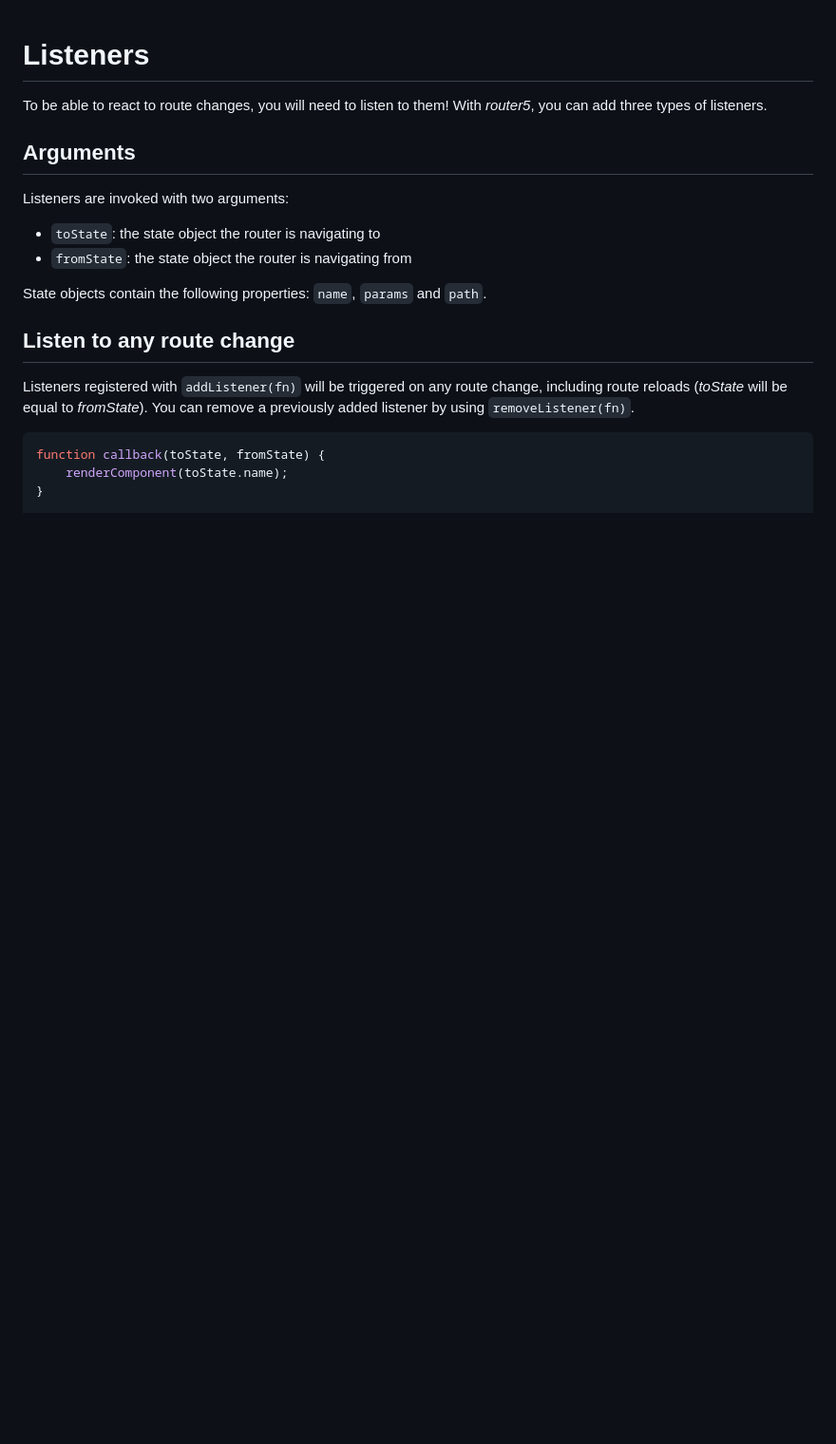
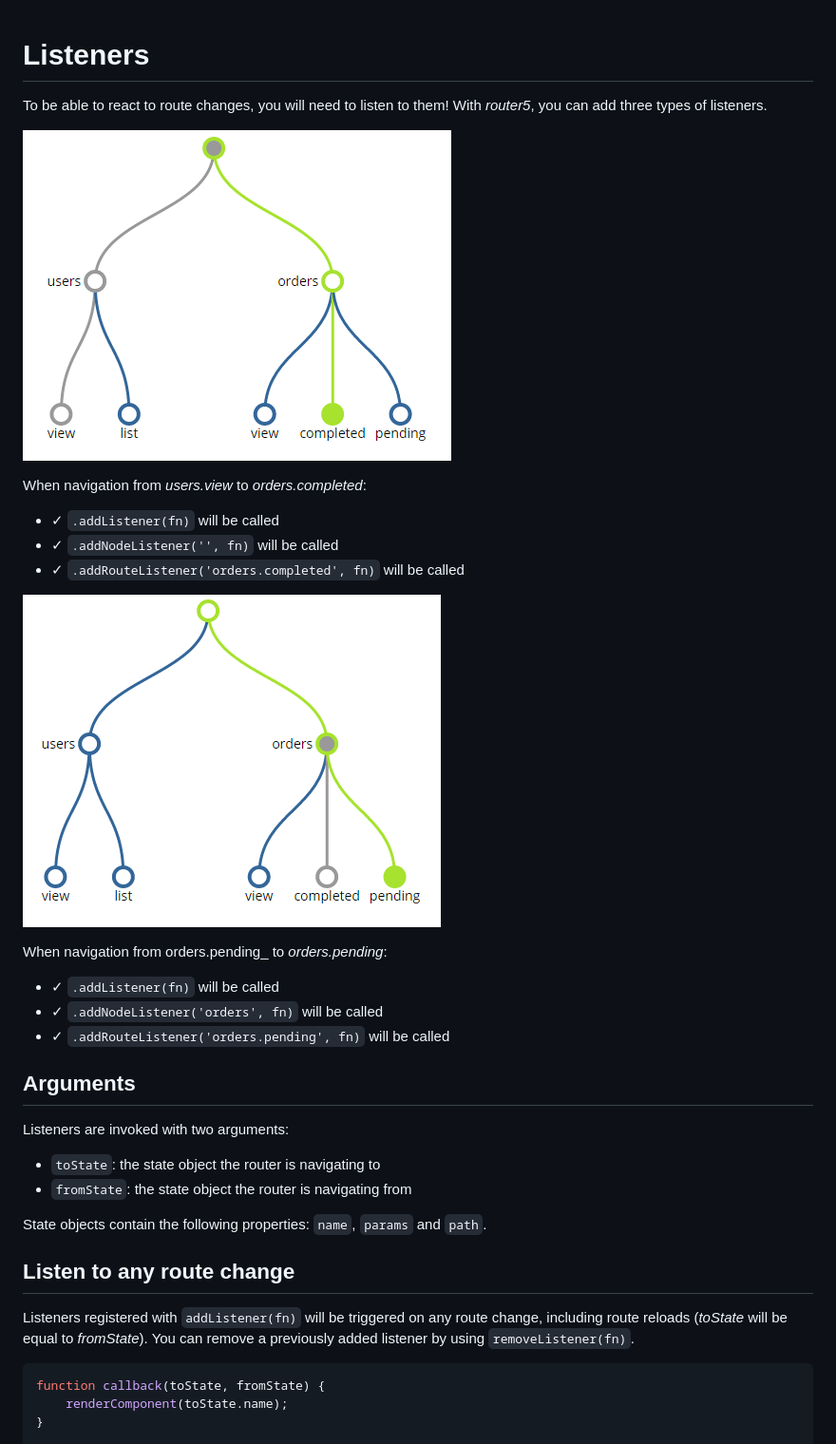
Before and after one commit to router5/router5.github.io, a Markdown page: _guides/listeners.md, the part around the change. Shown: that part at 95% size. GitHub-like rendering; pictures changed too: img/deactivation-activation-path-2.png (added), img/deactivation-activation-path.png (added); blank space fills up the shorter version.

Commit message:
Add images to listeners guide and fix example responsiveness

```diff
--- a/_guides/listeners.md
+++ b/_guides/listeners.md
@@ -2,6 +2,24 @@
 
 To be able to react to route changes, you will need to listen to them! With _router5_, you can
 add three types of listeners.
+
+![Navigation from 'users.view' to 'orders.completed'](/img/deactivation-activation-path.png)
+
+When navigation from _users.view_ to _orders.completed_:
+
+- &#x2713; `.addListener(fn)` will be called
+- &#x2713; `.addNodeListener('', fn)` will be called
+- &#x2713; `.addRouteListener('orders.completed', fn)` will be called
+
+
+![Navigation from 'orders.completed' to 'orders.pending'](/img/deactivation-activation-path-2.png)
+
+When navigation from orders.pending_ to _orders.pending_:
+
+- &#x2713; `.addListener(fn)` will be called
+- &#x2713; `.addNodeListener('orders', fn)` will be called
+- &#x2713; `.addRouteListener('orders.pending', fn)` will be called
+
 
 ## Arguments
 
```
Also changed, not shown: 7 other files.
